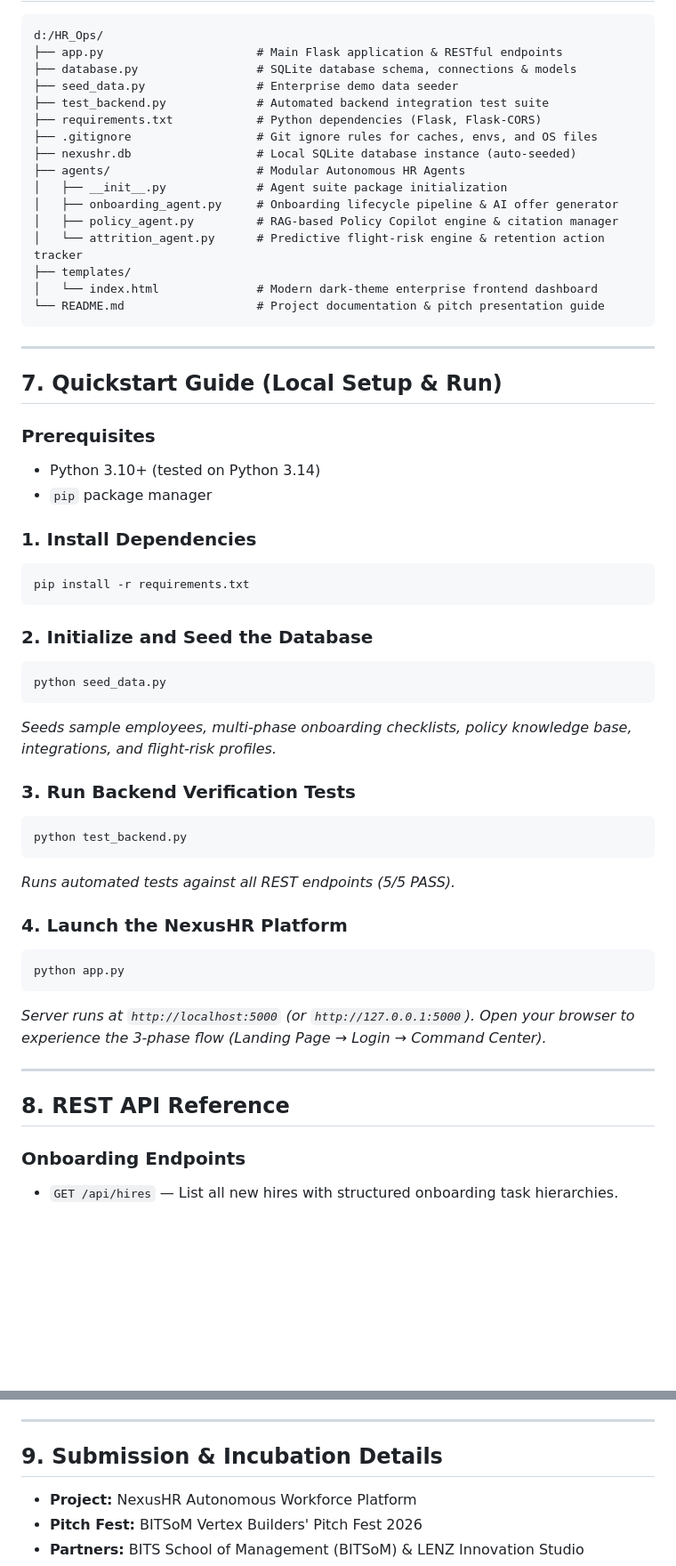
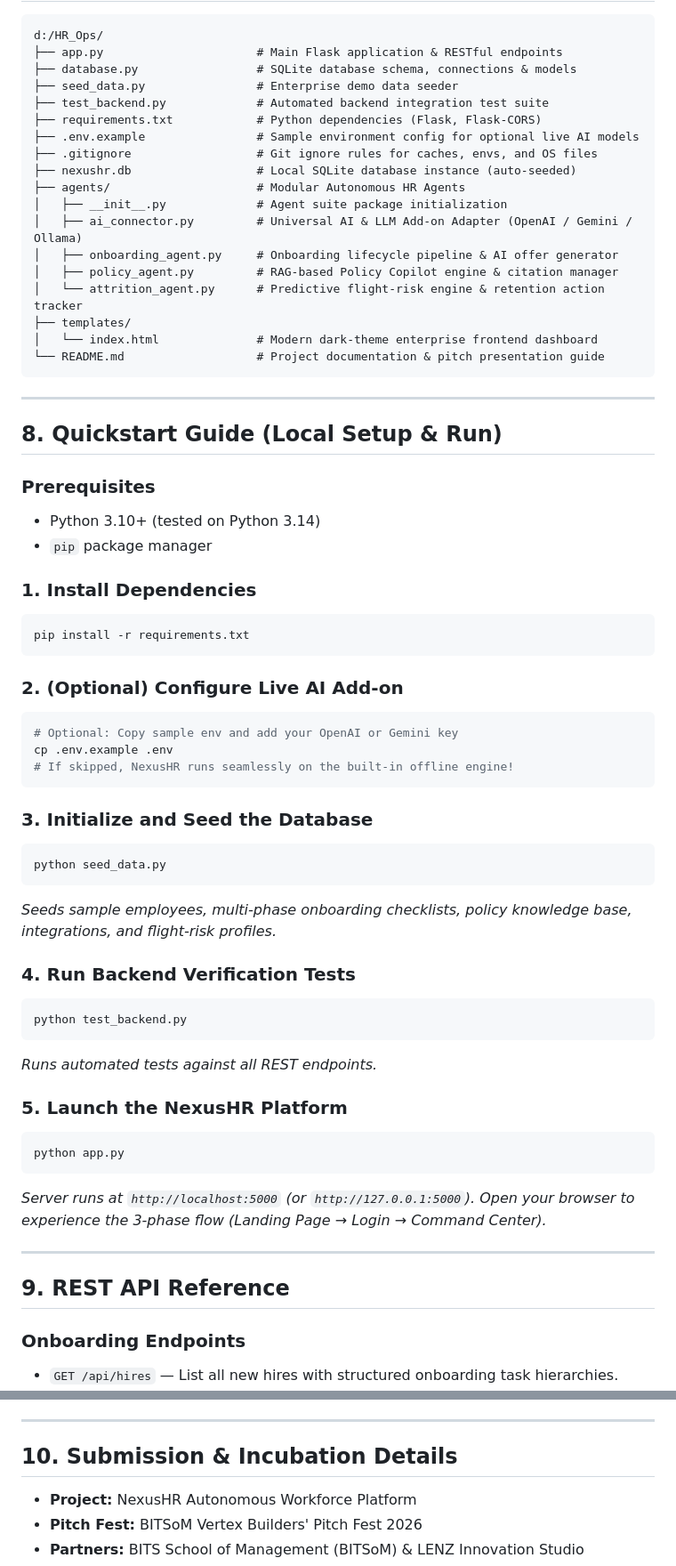
Before and after one commit to Abhi-AIML/NexusHR, a Markdown page: README.md, 2 parts joined by grey strips. Shown at 89% size. Rendered like a GitHub page; blank space fills up the shorter version.

````diff
--- a/README.md
+++ b/README.md
@@ -115,10 +150,12 @@ d:/HR_Ops/
 ├── seed_data.py                # Enterprise demo data seeder
 ├── test_backend.py             # Automated backend integration test suite
 ├── requirements.txt            # Python dependencies (Flask, Flask-CORS)
+├── .env.example                # Sample environment config for optional live AI models
 ├── .gitignore                  # Git ignore rules for caches, envs, and OS files
 ├── nexushr.db                  # Local SQLite database instance (auto-seeded)
 ├── agents/                     # Modular Autonomous HR Agents
 │   ├── __init__.py             # Agent suite package initialization
+│   ├── ai_connector.py         # Universal AI & LLM Add-on Adapter (OpenAI / Gemini / Ollama)
 │   ├── onboarding_agent.py     # Onboarding lifecycle pipeline & AI offer generator
 │   ├── policy_agent.py         # RAG-based Policy Copilot engine & citation manager
 │   └── attrition_agent.py      # Predictive flight-risk engine & retention action tracker
@@ -129,7 +166,7 @@ d:/HR_Ops/
 
 ---
 
-## 7. Quickstart Guide (Local Setup & Run)
+## 8. Quickstart Guide (Local Setup & Run)
 
 ### Prerequisites
 - Python 3.10+ (tested on Python 3.14)
@@ -140,19 +177,26 @@ d:/HR_Ops/
 pip install -r requirements.txt
 ```
 
-### 2. Initialize and Seed the Database
+### 2. (Optional) Configure Live AI Add-on
+```bash
+# Optional: Copy sample env and add your OpenAI or Gemini key
+cp .env.example .env
+# If skipped, NexusHR runs seamlessly on the built-in offline engine!
+```
+
+### 3. Initialize and Seed the Database
 ```bash
 python seed_data.py
 ```
 *Seeds sample employees, multi-phase onboarding checklists, policy knowledge base, integrations, and flight-risk profiles.*
 
-### 3. Run Backend Verification Tests
+### 4. Run Backend Verification Tests
 ```bash
 python test_backend.py
 ```
-*Runs automated tests against all REST endpoints (5/5 PASS).*
+*Runs automated tests against all REST endpoints.*
 
-### 4. Launch the NexusHR Platform
+### 5. Launch the NexusHR Platform
 ```bash
 python app.py
 ```
@@ -160,7 +204,7 @@ python app.py
 
 ---
 
-## 8. REST API Reference
+## 9. REST API Reference
 
 ### Onboarding Endpoints
 - `GET /api/hires` — List all new hires with structured onboarding task hierarchies.
@@ -188,7 +232,7 @@ python app.py
 
 ---
 
-## 9. Submission & Incubation Details
+## 10. Submission & Incubation Details
 
 - **Project:** NexusHR Autonomous Workforce Platform
 - **Pitch Fest:** BITSoM Vertex Builders' Pitch Fest 2026
````
Also changed, not shown: other parts of README.md (+38 -3 lines).
